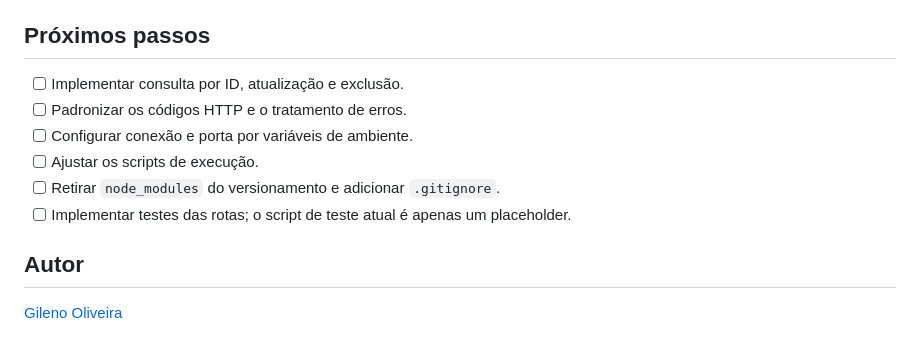
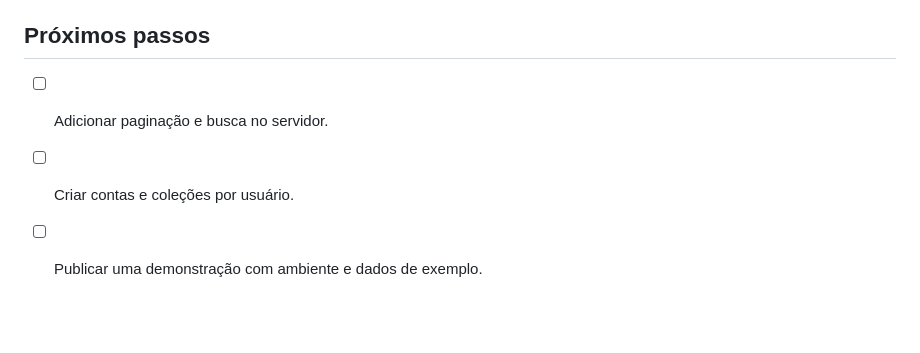
Before and after one commit to Noobdf/WS, a Markdown page: README.md, the part around one of its changes. Rendered like a GitHub page; blank space fills up the shorter version.

```diff
--- a/README.md
+++ b/README.md
@@ -59,13 +139,6 @@ O campo `titulo` é obrigatório no modelo atual. Para consultar a lista, envie
 
 ## Próximos passos
 
-- [ ] Implementar consulta por ID, atualização e exclusão.
-- [ ] Padronizar os códigos HTTP e o tratamento de erros.
-- [ ] Configurar conexão e porta por variáveis de ambiente.
-- [ ] Ajustar os scripts de execução.
-- [ ] Retirar `node_modules` do versionamento e adicionar `.gitignore`.
-- [ ] Implementar testes das rotas; o script de teste atual é apenas um placeholder.
-
-## Autor
-
-[Gileno Oliveira](https://github.com/Noobdf)
+- [ ] Adicionar paginação e busca no servidor.
+- [ ] Criar contas e coleções por usuário.
+- [ ] Publicar uma demonstração com ambiente e dados de exemplo.
```
Also changed, not shown: other parts of README.md (+115 -35 lines), docs/cinelista.png (added), 14 other files.
